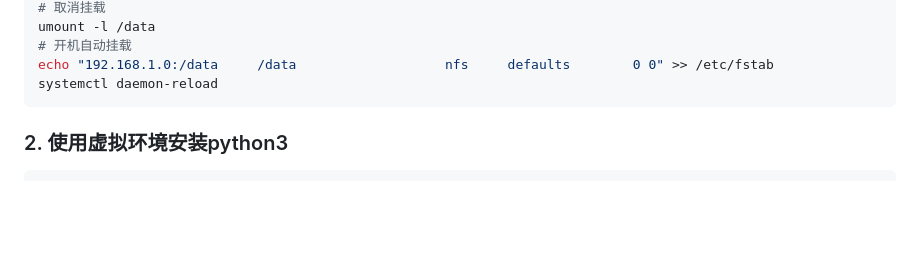
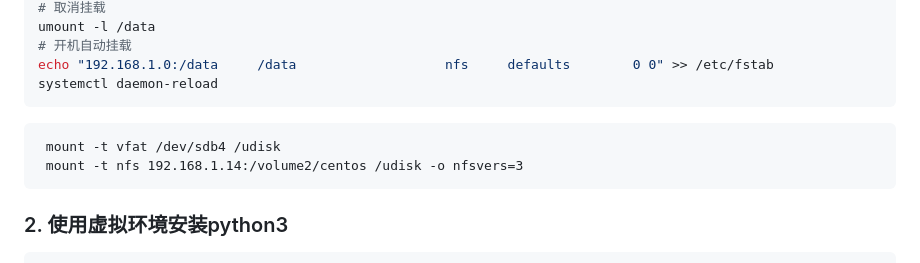
Before and after one commit to yangyueguang/study, a Markdown page: linux.md, the part around the change. Rendered like a GitHub page; blank space fills up the shorter version.

````diff
--- a/linux.md
+++ b/linux.md
@@ -533,7 +533,10 @@ umount -l /data
 echo "192.168.1.0:/data     /data                   nfs     defaults        0 0" >> /etc/fstab
 systemctl daemon-reload
 ```
-
+```
+ mount -t vfat /dev/sdb4 /udisk
+ mount -t nfs 192.168.1.14:/volume2/centos /udisk -o nfsvers=3
+```
 ### 2. 使用虚拟环境安装python3
 ```bash
 pip install virtualenv
````
